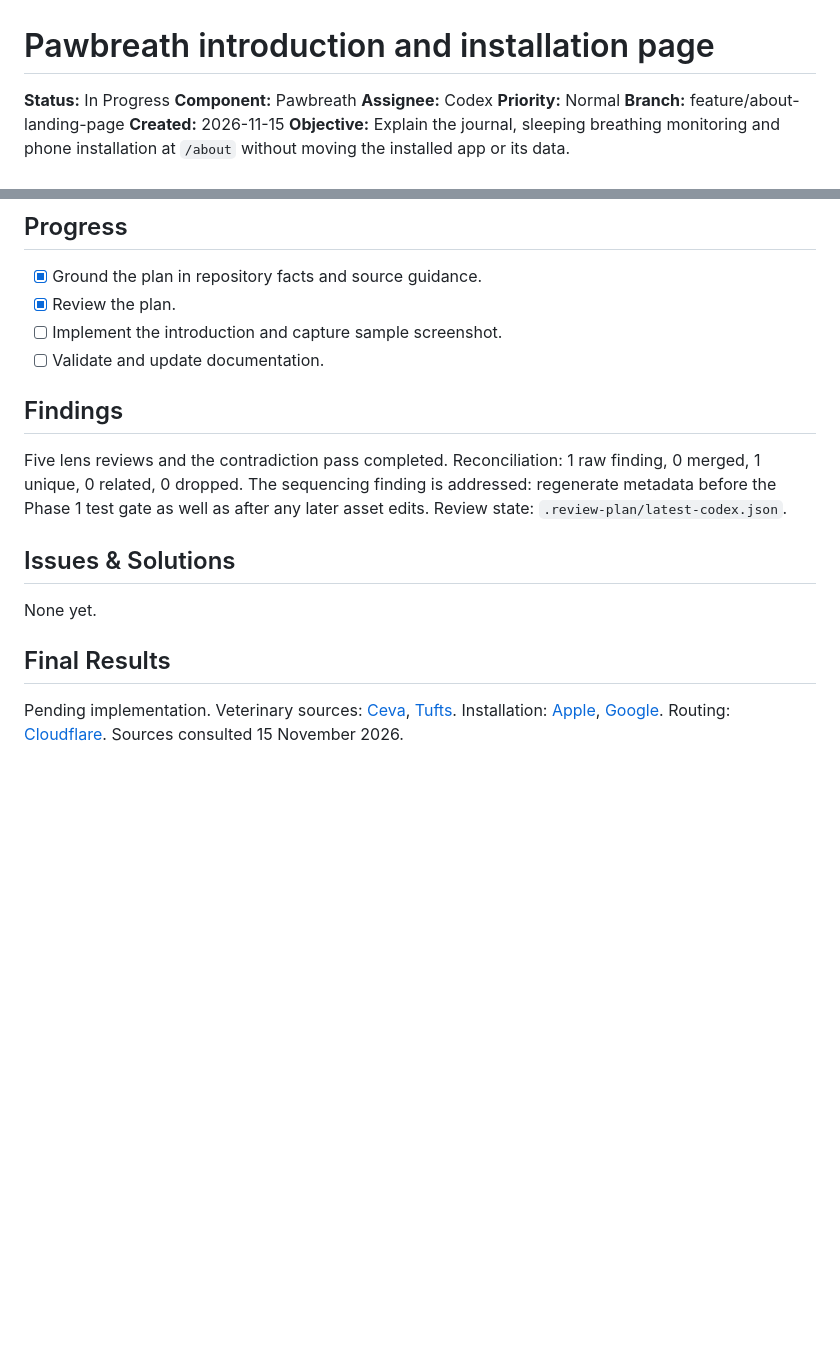
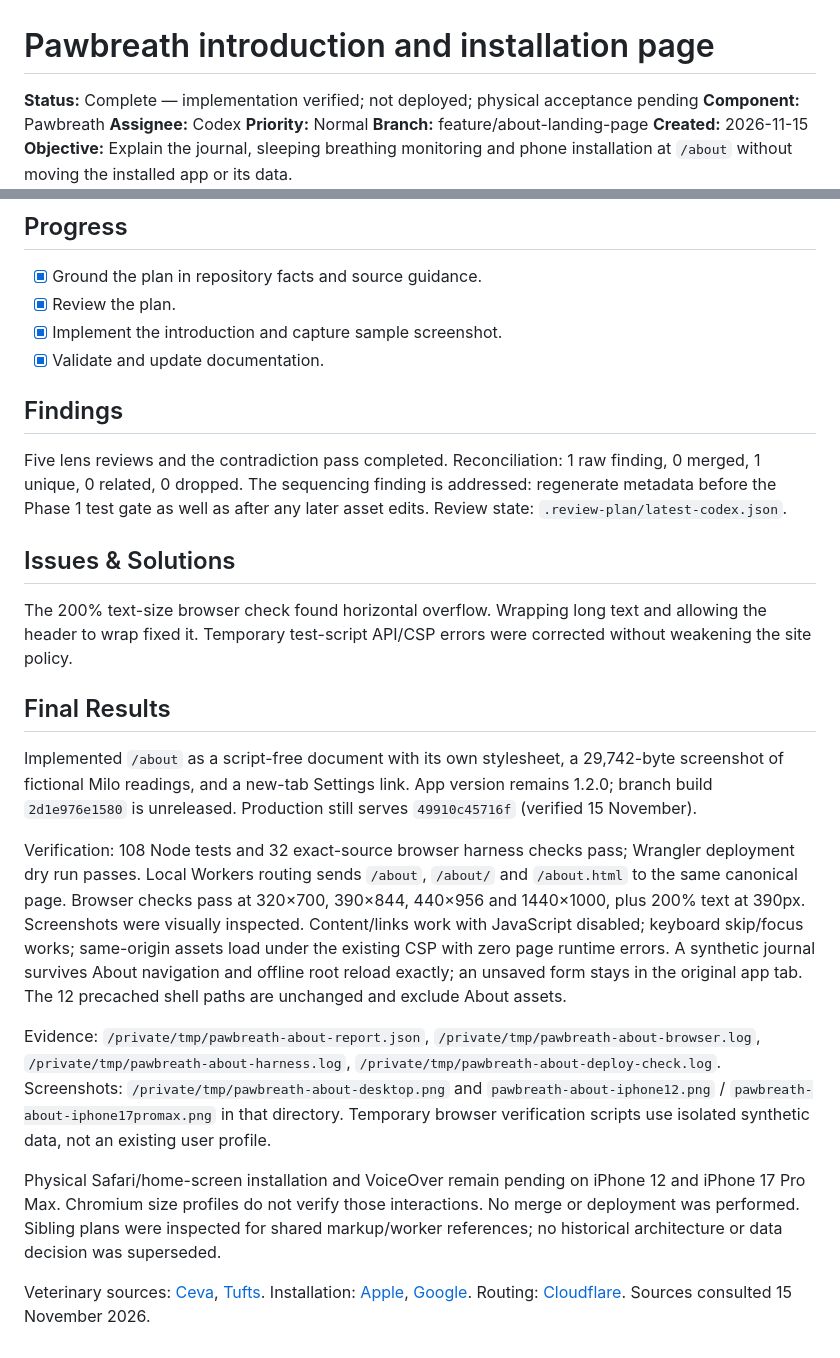
Before and after one commit to vr000m/pawbreath, a Markdown page: docs/dev_plans/20261115-feature-about-landing-page.md, 2 parts joined by grey strips. GitHub-like rendering; blank space fills up the shorter version.

```diff
--- a/docs/dev_plans/20261115-feature-about-landing-page.md
+++ b/docs/dev_plans/20261115-feature-about-landing-page.md
@@ -1,6 +1,6 @@
 # Pawbreath introduction and installation page
 
-**Status:** In Progress
+**Status:** Complete — implementation verified; not deployed; physical acceptance pending
 **Component:** Pawbreath
 **Assignee:** Codex
 **Priority:** Normal
@@ -98,8 +98,8 @@ No origin/manifest/database migration; no new worker executable logic or cached
 
 - [x] Ground the plan in repository facts and source guidance.
 - [x] Review the plan.
-- [ ] Implement the introduction and capture sample screenshot.
-- [ ] Validate and update documentation.
+- [x] Implement the introduction and capture sample screenshot.
+- [x] Validate and update documentation.
 
 ## Findings
 
@@ -107,8 +107,16 @@ Five lens reviews and the contradiction pass completed. Reconciliation: 1 raw fi
 
 ## Issues & Solutions
 
-None yet.
+The 200% text-size browser check found horizontal overflow. Wrapping long text and allowing the header to wrap fixed it. Temporary test-script API/CSP errors were corrected without weakening the site policy.
 
 ## Final Results
 
-Pending implementation. Veterinary sources: [Ceva](https://dogheartdisease.com/monitoring/), [Tufts](https://vet.tufts.edu/foster-hospital-small-animals/specialty-services/cardiology/heartsmart/heart-disease-treatments/treatment-congestive-heart-failure). Installation: [Apple](https://support.apple.com/guide/iphone/iphea86e5236/ios), [Google](https://support.google.com/chrome/answer/9658361?co=GENIE.Platform%3DAndroid&hl=en). Routing: [Cloudflare](https://developers.cloudflare.com/workers/static-assets/routing/advanced/html-handling/). Sources consulted 15 November 2026.
+Implemented `/about` as a script-free document with its own stylesheet, a 29,742-byte screenshot of fictional Milo readings, and a new-tab Settings link. App version remains 1.2.0; branch build `2d1e976e1580` is unreleased. Production still serves `49910c45716f` (verified 15 November).
+
+Verification: 108 Node tests and 32 exact-source browser harness checks pass; Wrangler deployment dry run passes. Local Workers routing sends `/about`, `/about/` and `/about.html` to the same canonical page. Browser checks pass at 320×700, 390×844, 440×956 and 1440×1000, plus 200% text at 390px. Screenshots were visually inspected. Content/links work with JavaScript disabled; keyboard skip/focus works; same-origin assets load under the existing CSP with zero page runtime errors. A synthetic journal survives About navigation and offline root reload exactly; an unsaved form stays in the original app tab. The 12 precached shell paths are unchanged and exclude About assets.
+
+Evidence: `/private/tmp/pawbreath-about-report.json`, `/private/tmp/pawbreath-about-browser.log`, `/private/tmp/pawbreath-about-harness.log`, `/private/tmp/pawbreath-about-deploy-check.log`. Screenshots: `/private/tmp/pawbreath-about-desktop.png` and `pawbreath-about-iphone12.png` / `pawbreath-about-iphone17promax.png` in that directory. Temporary browser verification scripts use isolated synthetic data, not an existing user profile.
+
+Physical Safari/home-screen installation and VoiceOver remain pending on iPhone 12 and iPhone 17 Pro Max. Chromium size profiles do not verify those interactions. No merge or deployment was performed. Sibling plans were inspected for shared markup/worker references; no historical architecture or data decision was superseded.
+
+Veterinary sources: [Ceva](https://dogheartdisease.com/monitoring/), [Tufts](https://vet.tufts.edu/foster-hospital-small-animals/specialty-services/cardiology/heartsmart/heart-disease-treatments/treatment-congestive-heart-failure). Installation: [Apple](https://support.apple.com/guide/iphone/iphea86e5236/ios), [Google](https://support.google.com/chrome/answer/9658361?co=GENIE.Platform%3DAndroid&hl=en). Routing: [Cloudflare](https://developers.cloudflare.com/workers/static-assets/routing/advanced/html-handling/). Sources consulted 15 November 2026.
```
Also changed, not shown: other parts of docs/dev_plans/20261115-feature-about-landing-page.md (+1 -1 lines), CHANGELOG.md (+7 -1 lines), README.md (+4 -2 lines), dist/images/journal-example.png (added), 6 other files.
